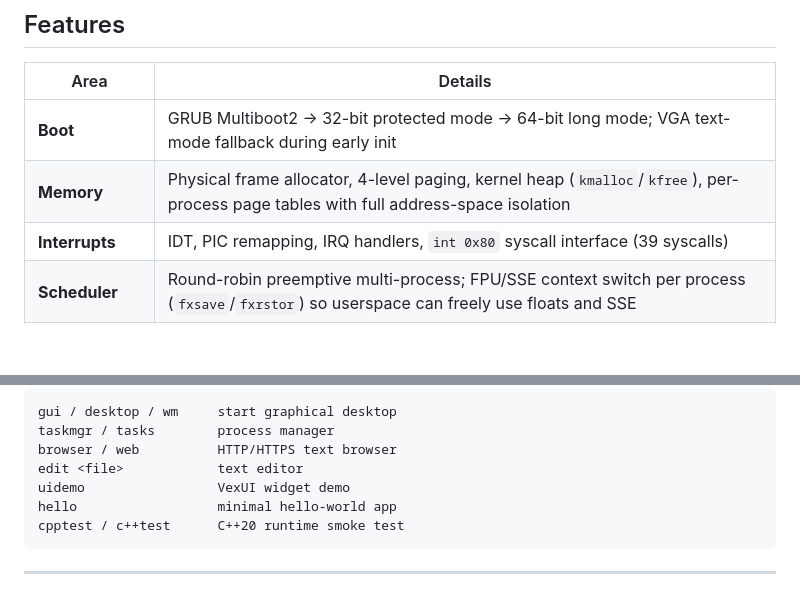
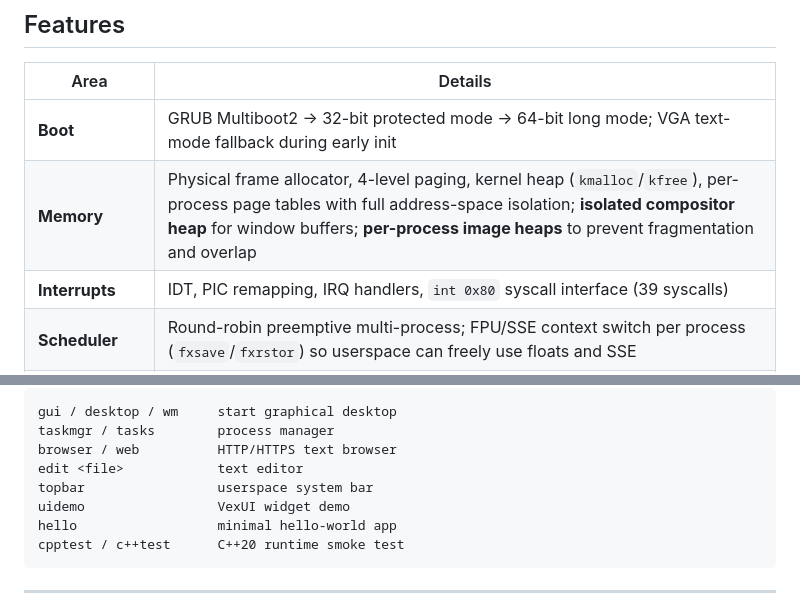
Before and after one commit to MarvInt64/vibe-os, a Markdown page: README.md, 2 parts joined by grey strips. Rendered like a GitHub page; blank space fills up the shorter version.

```diff
--- a/README.md
+++ b/README.md
@@ -12,7 +12,7 @@ It boots via GRUB/Multiboot2, runs entirely bare-metal, and includes a working g
 | Area | Details |
 |---|---|
 | **Boot** | GRUB Multiboot2 → 32-bit protected mode → 64-bit long mode; VGA text-mode fallback during early init |
-| **Memory** | Physical frame allocator, 4-level paging, kernel heap (`kmalloc`/`kfree`), per-process page tables with full address-space isolation |
+| **Memory** | Physical frame allocator, 4-level paging, kernel heap (`kmalloc`/`kfree`), per-process page tables with full address-space isolation; **isolated compositor heap** for window buffers; **per-process image heaps** to prevent fragmentation and overlap |
 | **Interrupts** | IDT, PIC remapping, IRQ handlers, `int 0x80` syscall interface (39 syscalls) |
 | **Scheduler** | Round-robin preemptive multi-process; FPU/SSE context switch per process (`fxsave`/`fxrstor`) so userspace can freely use floats and SSE |
 | **Process management** | `SYS_PROCESS_SPAWN` / `SYS_WAITPID` / `SYS_PROCESS_KILL`; per-process file-descriptor table; `SYS_GETARG` argument passing |
@@ -161,6 +162,7 @@ gui / desktop / wm     start graphical desktop
 taskmgr / tasks        process manager
 browser / web          HTTP/HTTPS text browser
 edit <file>            text editor
+topbar                 userspace system bar
 uidemo                 VexUI widget demo
 hello                  minimal hello-world app
 cpptest / c++test      C++20 runtime smoke test
```
Also changed, not shown: other parts of README.md (+10 -6 lines).
